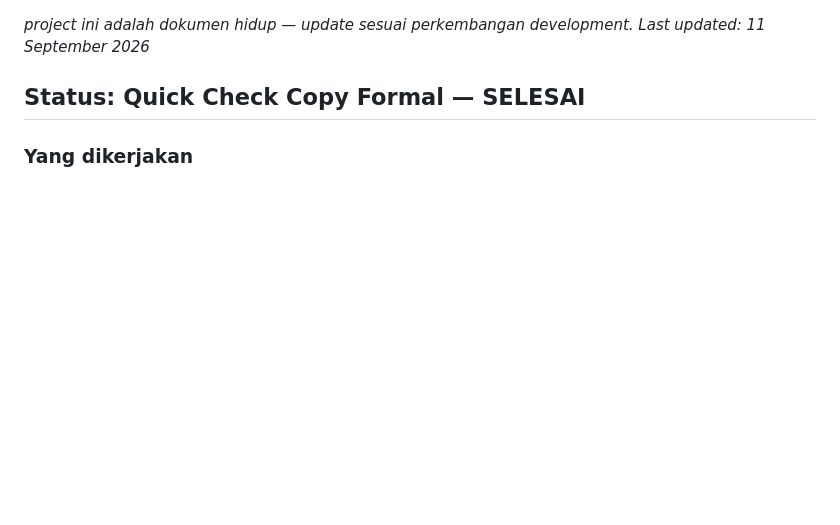
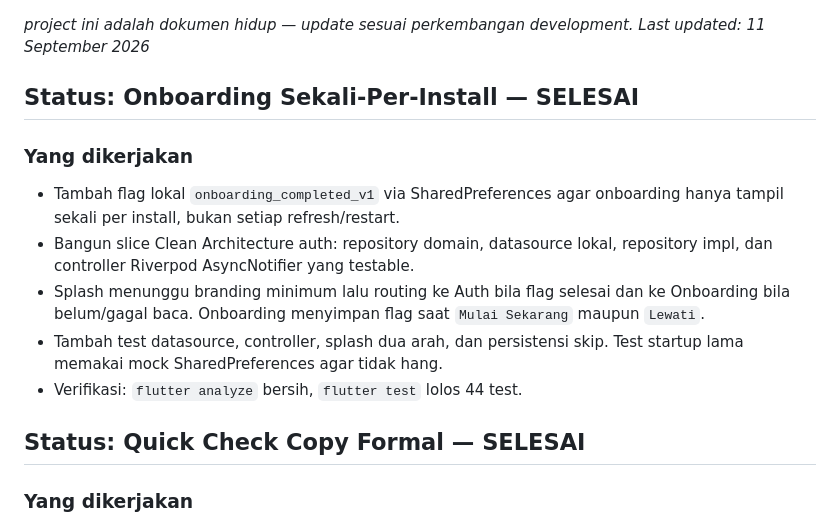
Before and after one commit to andrest1101/literasi-ai, a Markdown page: progress.md, the part around the change. Drawn GitHub-style; blank space fills up the shorter version.

Commit message:
docs(progress): record once-per-install onboarding

```diff
--- a/progress.md
+++ b/progress.md
@@ -1,5 +1,19 @@
 _project ini adalah dokumen hidup — update sesuai perkembangan development._
 _Last updated: 11 September 2026_
+
+## Status: Onboarding Sekali-Per-Install — SELESAI
+
+### Yang dikerjakan
+- Tambah flag lokal `onboarding_completed_v1` via SharedPreferences agar
+  onboarding hanya tampil sekali per install, bukan setiap refresh/restart.
+- Bangun slice Clean Architecture auth: repository domain, datasource lokal,
+  repository impl, dan controller Riverpod AsyncNotifier yang testable.
+- Splash menunggu branding minimum lalu routing ke Auth bila flag selesai dan
+  ke Onboarding bila belum/gagal baca. Onboarding menyimpan flag saat
+  `Mulai Sekarang` maupun `Lewati`.
+- Tambah test datasource, controller, splash dua arah, dan persistensi skip.
+  Test startup lama memakai mock SharedPreferences agar tidak hang.
+- Verifikasi: `flutter analyze` bersih, `flutter test` lolos 44 test.
 
 ## Status: Quick Check Copy Formal — SELESAI
 
```
